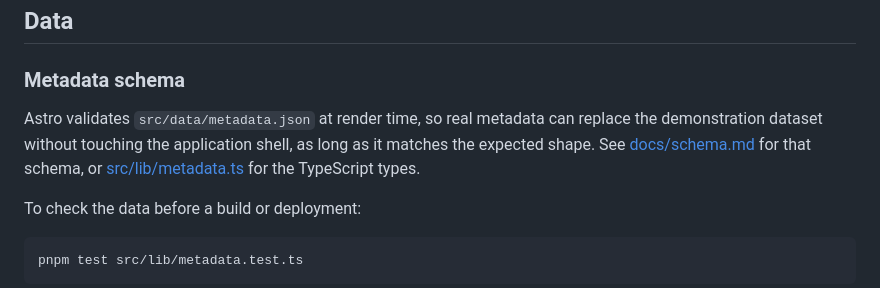
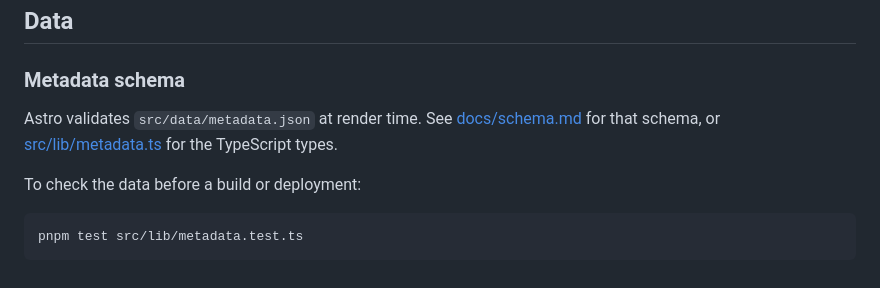
Before and after one commit to kenlhlui/dv-fields-lookup, a Markdown page: README.md, the part around the change. Rendered like a GitHub page.

Commit message:
docs: update README

```diff
--- a/README.md
+++ b/README.md
@@ -59,7 +59,7 @@ pnpm release
 
 ### Metadata schema
 
-Astro validates `src/data/metadata.json` at render time, so real metadata can replace the demonstration dataset without touching the application shell, as long as it matches the expected shape. See [docs/schema.md](docs/schema.md) for that schema, or [src/lib/metadata.ts](src/lib/metadata.ts) for the TypeScript types.
+Astro validates `src/data/metadata.json` at render time. See [docs/schema.md](docs/schema.md) for that schema, or [src/lib/metadata.ts](src/lib/metadata.ts) for the TypeScript types.
 
 To check the data before a build or deployment:
 
```
